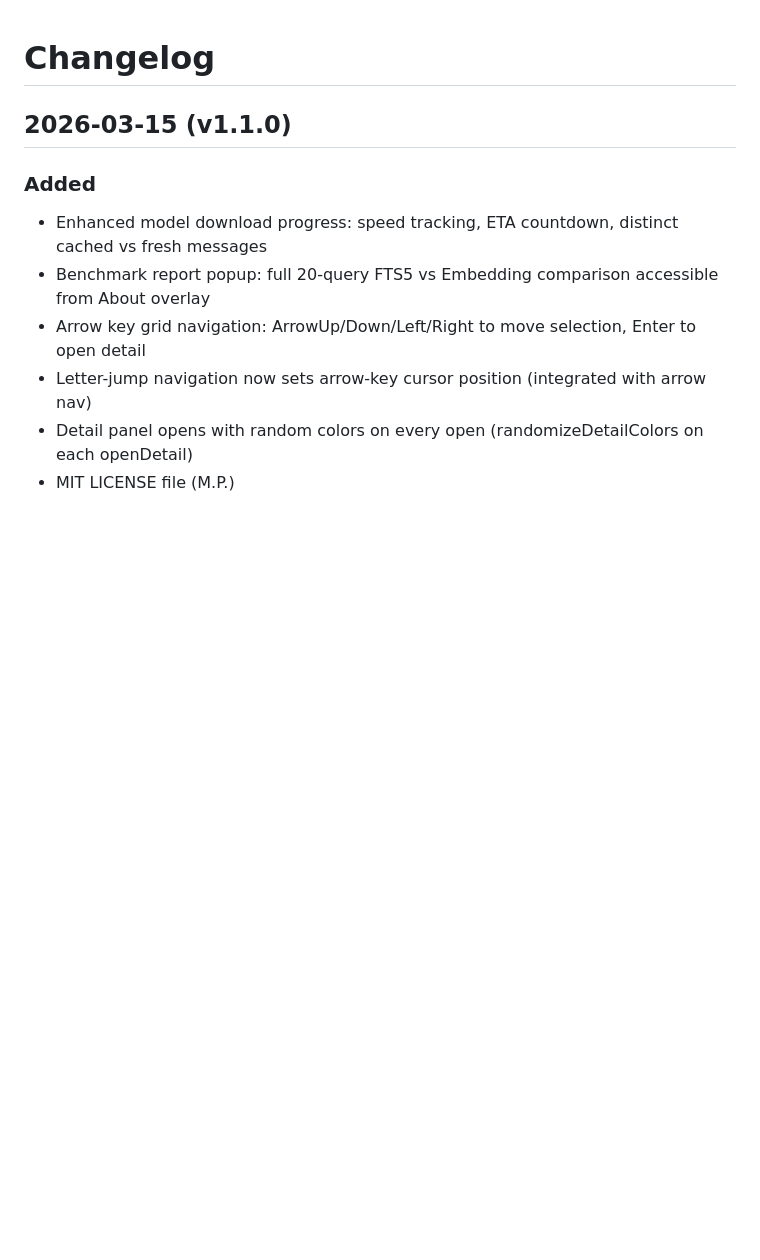
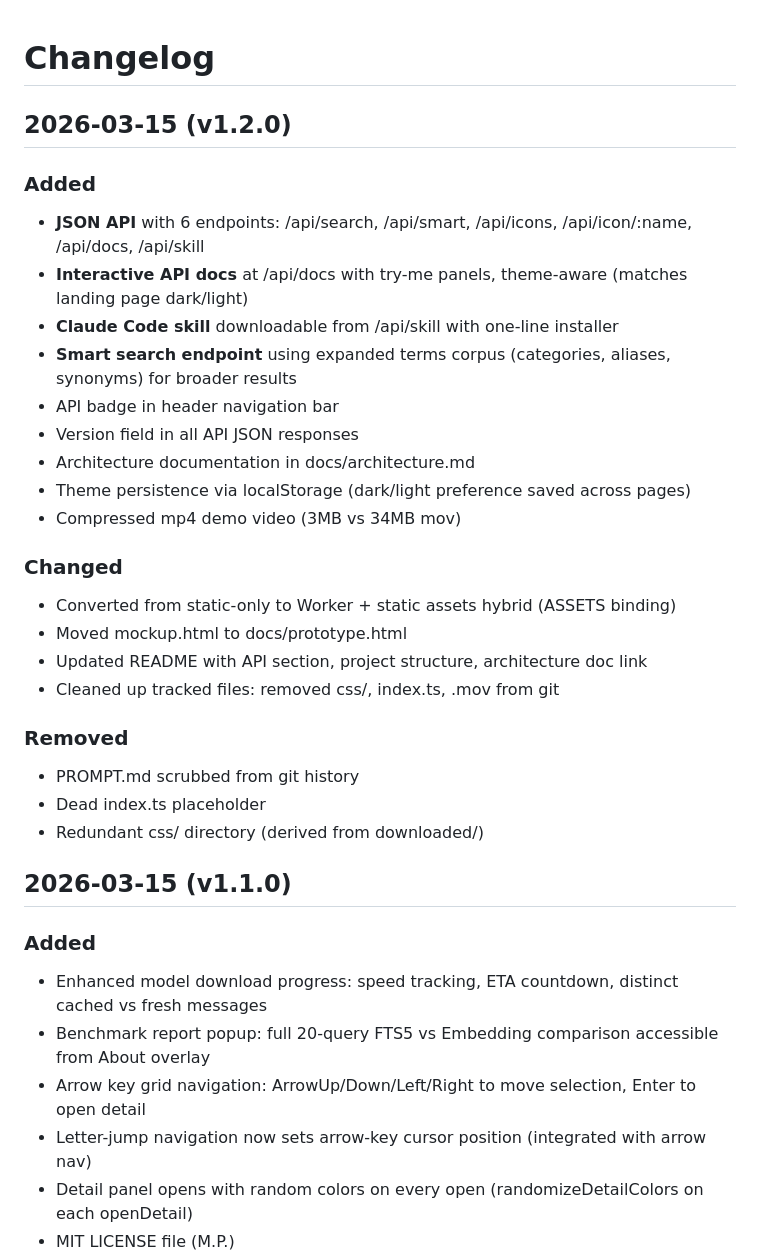
Before and after one commit to tankbottoms/font-awesome, a Markdown page: CHANGELOG.md, the part around the change. Rendered like a GitHub page; blank space fills up the shorter version.

Commit message:
Update CHANGELOG with v1.2.0 API release notes

```diff
--- a/CHANGELOG.md
+++ b/CHANGELOG.md
@@ -1,4 +1,28 @@
 # Changelog
+
+## 2026-03-15 (v1.2.0)
+
+### Added
+- **JSON API** with 6 endpoints: /api/search, /api/smart, /api/icons, /api/icon/:name, /api/docs, /api/skill
+- **Interactive API docs** at /api/docs with try-me panels, theme-aware (matches landing page dark/light)
+- **Claude Code skill** downloadable from /api/skill with one-line installer
+- **Smart search endpoint** using expanded terms corpus (categories, aliases, synonyms) for broader results
+- API badge in header navigation bar
+- Version field in all API JSON responses
+- Architecture documentation in docs/architecture.md
+- Theme persistence via localStorage (dark/light preference saved across pages)
+- Compressed mp4 demo video (3MB vs 34MB mov)
+
+### Changed
+- Converted from static-only to Worker + static assets hybrid (ASSETS binding)
+- Moved mockup.html to docs/prototype.html
+- Updated README with API section, project structure, architecture doc link
+- Cleaned up tracked files: removed css/, index.ts, .mov from git
+
+### Removed
+- PROMPT.md scrubbed from git history
+- Dead index.ts placeholder
+- Redundant css/ directory (derived from downloaded/)
 
 ## 2026-03-15 (v1.1.0)
 
```
